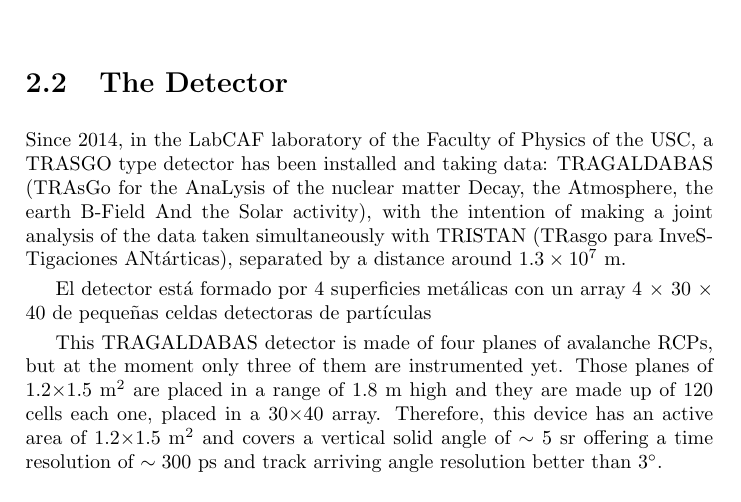
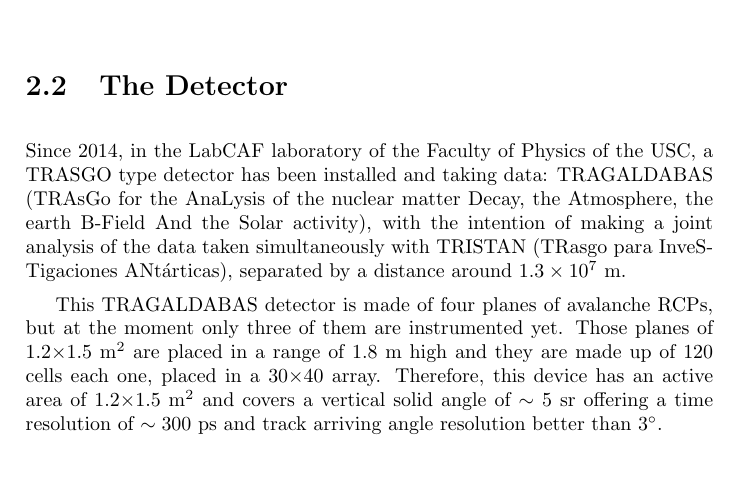
Before and after one commit to TrasgoGroup/TRASGO-documentation, a LaTeX book (documentación.tex): part of page 7 of 9, cut so that both start at the same text. Compiled offline with pdfLaTeX.

Commit message:
Paragraph correction

```diff
--- a/documentación.tex
+++ b/documentación.tex
@@ -136,8 +136,6 @@
 
 Since 2014, in the LabCAF laboratory of the Faculty of Physics of the USC, a TRASGO type detector has been installed and taking data: TRAGALDABAS (TRAsGo for the AnaLysis of the nuclear matter Decay, the Atmosphere, the earth B-Field And the Solar activity), with the intention of making a joint analysis of the data taken simultaneously with TRISTAN (TRasgo para InveSTigaciones ANtárticas), separated by a distance around $1.3 \times 10^7$ m.
 
-El detector está formado por 4 superficies metálicas con un array 4 $\times$ 30 $\times$ 40 de pequeñas celdas detectoras de partículas
-
 This TRAGALDABAS detector is made of four planes of avalanche RCPs, but at the moment only three of them are instrumented yet. Those planes of 1.2$\times$1.5 m$^2$ are placed in a range of 1.8 m high and they are made up of 120 cells each one, placed in a 30$\times$40 array. Therefore, this device has an active area of 1.2$\times$1.5 m$^2$ and covers a vertical solid angle of $\sim $ 5 sr offering a time resolution of $\sim 300$ ps and track arriving angle resolution better than 3$^\circ$.
 
 \section{The Data Flow}
```
Also changed, not shown: documentación.pdf.
